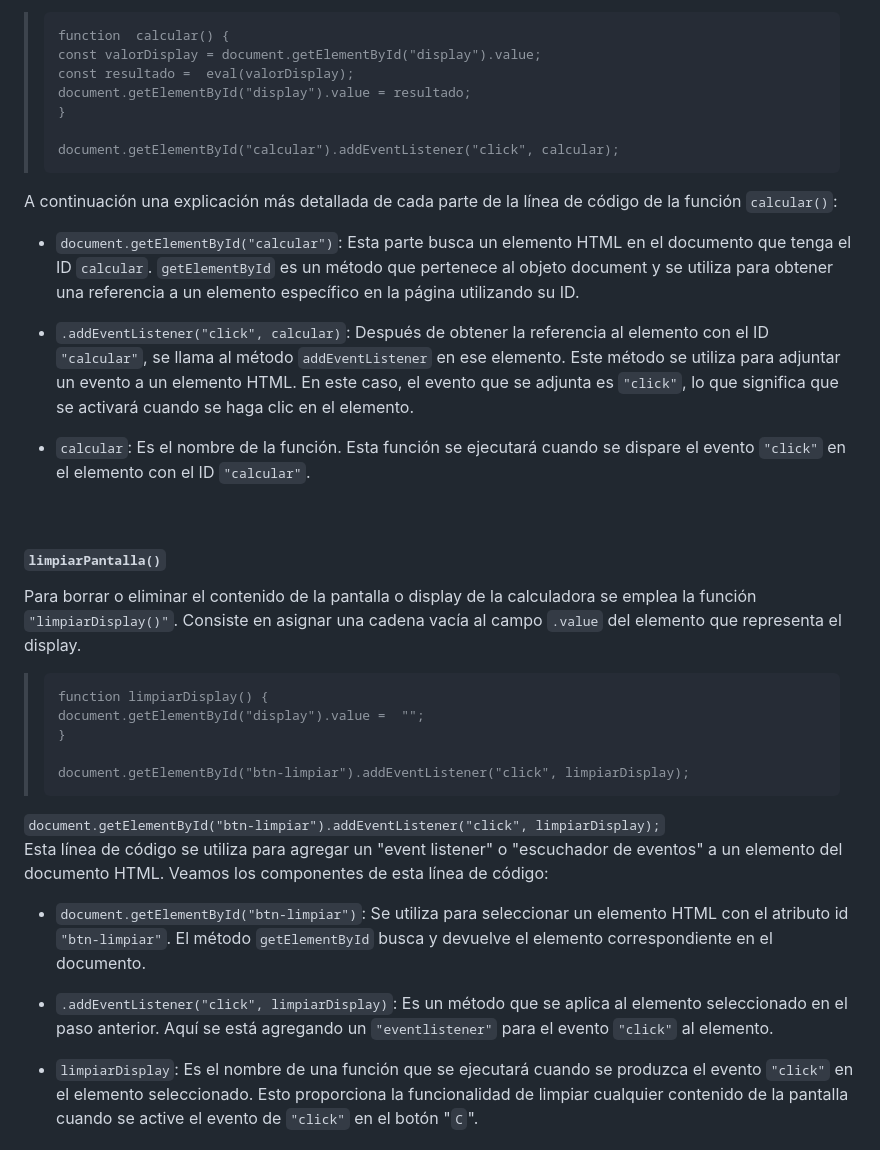
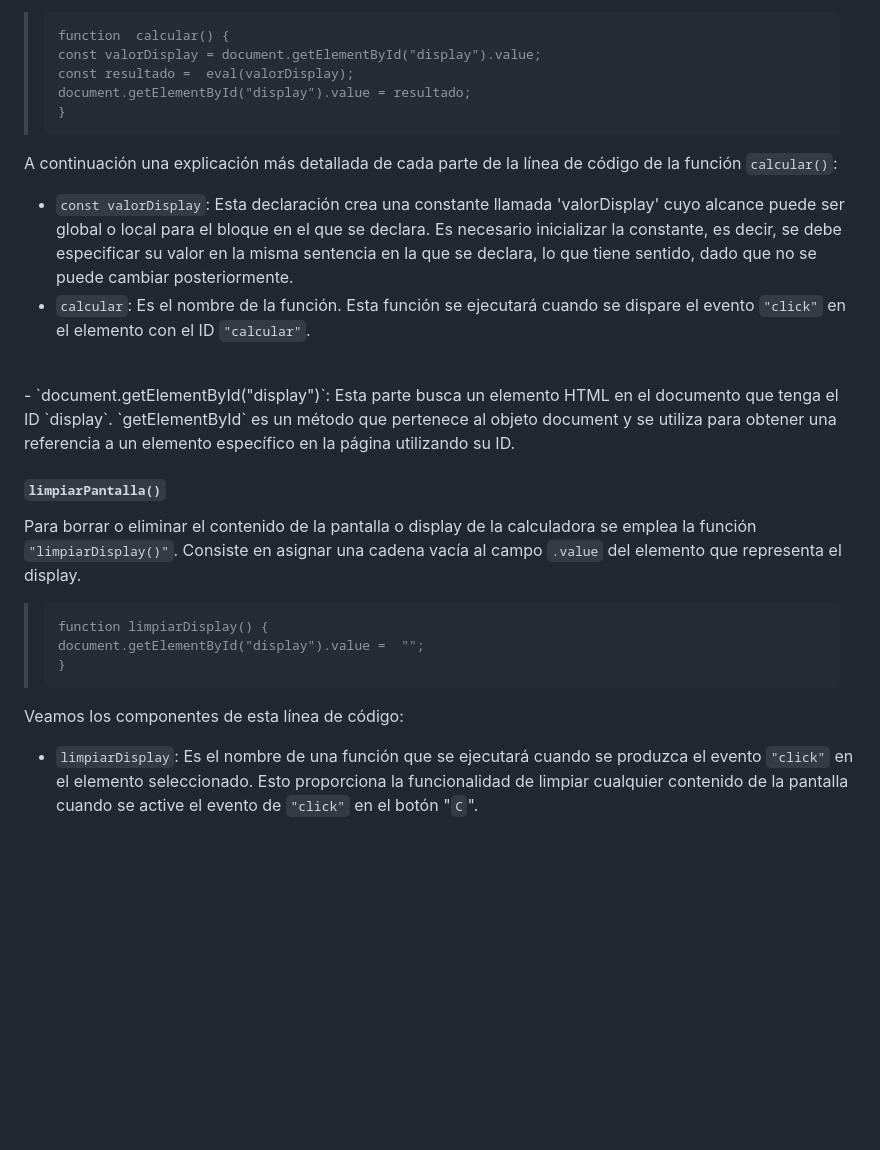
Before and after one commit to daferguerrero/proyecto-base-calculadora, a Markdown page: README.md, the part around one of its changes. GitHub-like rendering; blank space fills up the shorter version.

```diff
--- a/README.md
+++ b/README.md
@@ -22,17 +21,12 @@ Cuando se presiona el botón de igual (=) en la calculadora, se activa la funci
 >     const resultado =  eval(valorDisplay);
 >     document.getElementById("display").value = resultado;
 >     }
->
->     document.getElementById("calcular").addEventListener("click", calcular);
 
 A continuación una explicación más detallada de cada parte de la línea de código de la función `calcular()`:
-
-- `document.getElementById("calcular")`: Esta parte busca un elemento HTML en el documento que tenga el ID `calcular`. `getElementById` es un método que pertenece al objeto document y se utiliza para obtener una referencia a un elemento específico en la página utilizando su ID.
-
-- `.addEventListener("click", calcular)`: Después de obtener la referencia al elemento con el ID `"calcular"`, se llama al método `addEventListener` en ese elemento. Este método se utiliza para adjuntar un evento a un elemento HTML. En este caso, el evento que se adjunta es `"click"`, lo que significa que se activará cuando se haga clic en el elemento.
-
+- `const valorDisplay`: Esta declaración crea una constante llamada 'valorDisplay' cuyo alcance puede ser global o local para el bloque en el que se declara. Es necesario inicializar la constante, es decir, se debe especificar su valor en la misma sentencia en la que se declara, lo que tiene sentido, dado que no se puede cambiar posteriormente.
 - `calcular`: Es el nombre de la función. Esta función se ejecutará cuando se dispare el evento `"click"` en el elemento con el ID `"calcular"`.
 <br>
+- `document.getElementById("display")`: Esta parte busca un elemento HTML en el documento que tenga el ID `display`. `getElementById` es un método que pertenece al objeto document y se utiliza para obtener una referencia a un elemento específico en la página utilizando su ID.
 
 #### `limpiarPantalla()`
 Para borrar o eliminar el contenido de la pantalla o display de la calculadora se emplea la función `"limpiarDisplay()"`. Consiste en asignar una cadena vacía al campo `.value` del elemento que representa el display.
@@ -40,14 +34,6 @@ Para borrar o eliminar el contenido de la pantalla o display de la calculadora s
 >     function limpiarDisplay() {
 >     document.getElementById("display").value =  "";
 >     }
->
->     document.getElementById("btn-limpiar").addEventListener("click", limpiarDisplay);
 
-`document.getElementById("btn-limpiar").addEventListener("click", limpiarDisplay);`<br>
-Esta línea de código se utiliza para agregar un "event listener" o "escuchador de eventos" a un elemento del documento HTML. Veamos los componentes de esta línea de código:
-
-- `document.getElementById("btn-limpiar")`: Se utiliza para seleccionar un elemento HTML con el atributo id `"btn-limpiar"`. El método `getElementById` busca y devuelve el elemento correspondiente en el documento.
-
-- `.addEventListener("click", limpiarDisplay)`: Es un método que se aplica al elemento seleccionado en el paso anterior. Aquí se está agregando un `"eventlistener"` para el evento `"click"` al elemento.
-
+Veamos los componentes de esta línea de código:
 - `limpiarDisplay`: Es el nombre de una función que se ejecutará cuando se produzca el evento `"click"` en el elemento seleccionado. Esto proporciona la funcionalidad de limpiar cualquier contenido de la pantalla cuando se active el evento de `"click"` en el botón "`C`".
```
Also changed, not shown: other parts of README.md (+18 -3 lines).
